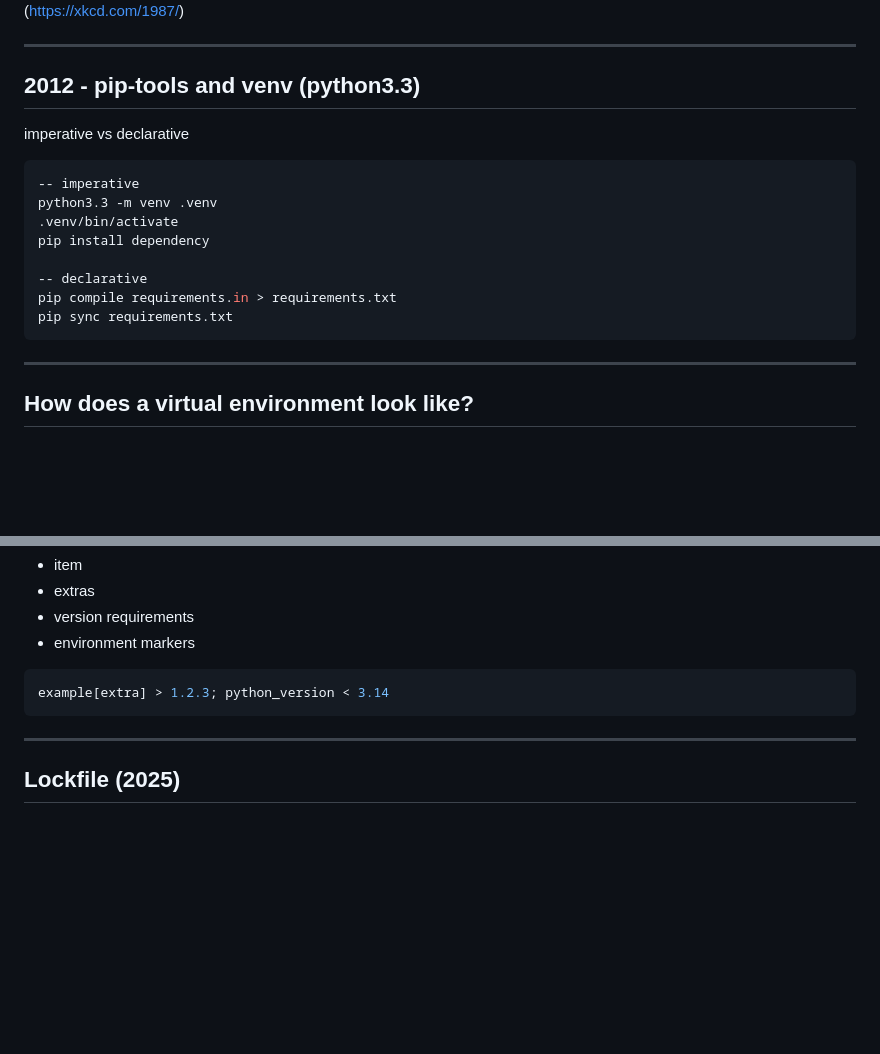
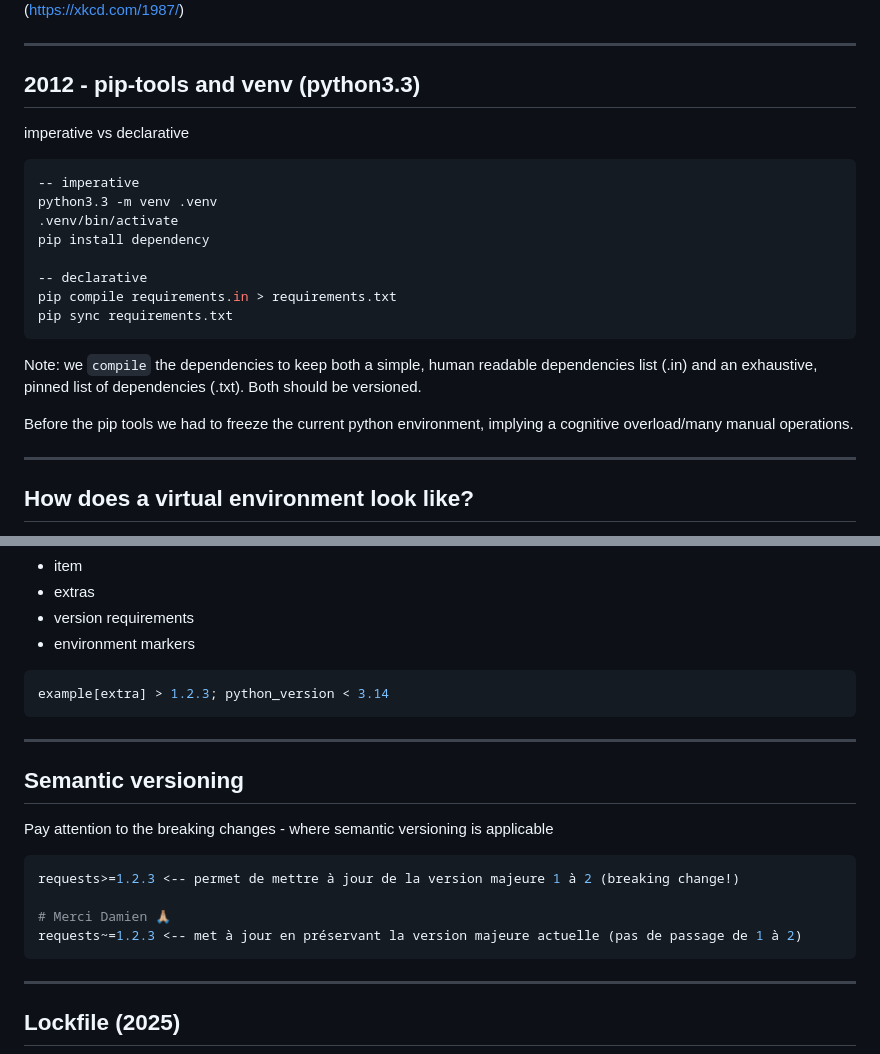
Before and after one commit to nillebco/virtualenvs-and-lockfiles, a Markdown page: Presentation.md, 2 parts joined by grey strips. Rendered like a GitHub page; blank space fills up the shorter version.

Commit message:
feat: semantic versioning

````diff
--- a/Presentation.md
+++ b/Presentation.md
@@ -97,7 +98,9 @@ pip sync
 (https://xkcd.com/1987/)
 
 ---
+
 ## 2012 - pip-tools and venv (python3.3)
+
 imperative vs declarative
 
 ```sh
@@ -110,6 +113,10 @@ pip install dependency
 pip compile requirements.in > requirements.txt
 pip sync requirements.txt
 ```
+
+Note: we `compile` the dependencies to keep both a simple, human readable dependencies list (.in) and an exhaustive, pinned list of dependencies (.txt). Both should be versioned.
+
+Before the pip tools we had to freeze the current python environment, implying a cognitive overload/many manual operations.
 
 ---
 ## How does a virtual environment look like?
@@ -179,6 +186,18 @@ example[extra] > 1.2.3; python_version < 3.14
 
 ---
 
+## Semantic versioning
+
+Pay attention to the breaking changes - where semantic versioning is applicable
+
+```toml
+requests>=1.2.3 <-- permet de mettre à jour de la version majeure 1 à 2 (breaking change!)
+
+# Merci Damien 🙏🏼
+requests~=1.2.3 <-- met à jour en préservant la version majeure actuelle (pas de passage de 1 à 2)
+```
+
+---
 ## Lockfile (2025)
 
 <img src="dependencies.png" style="height: 125px"/>
````
Also changed, not shown: other parts of Presentation.md (+1 -0 lines).
